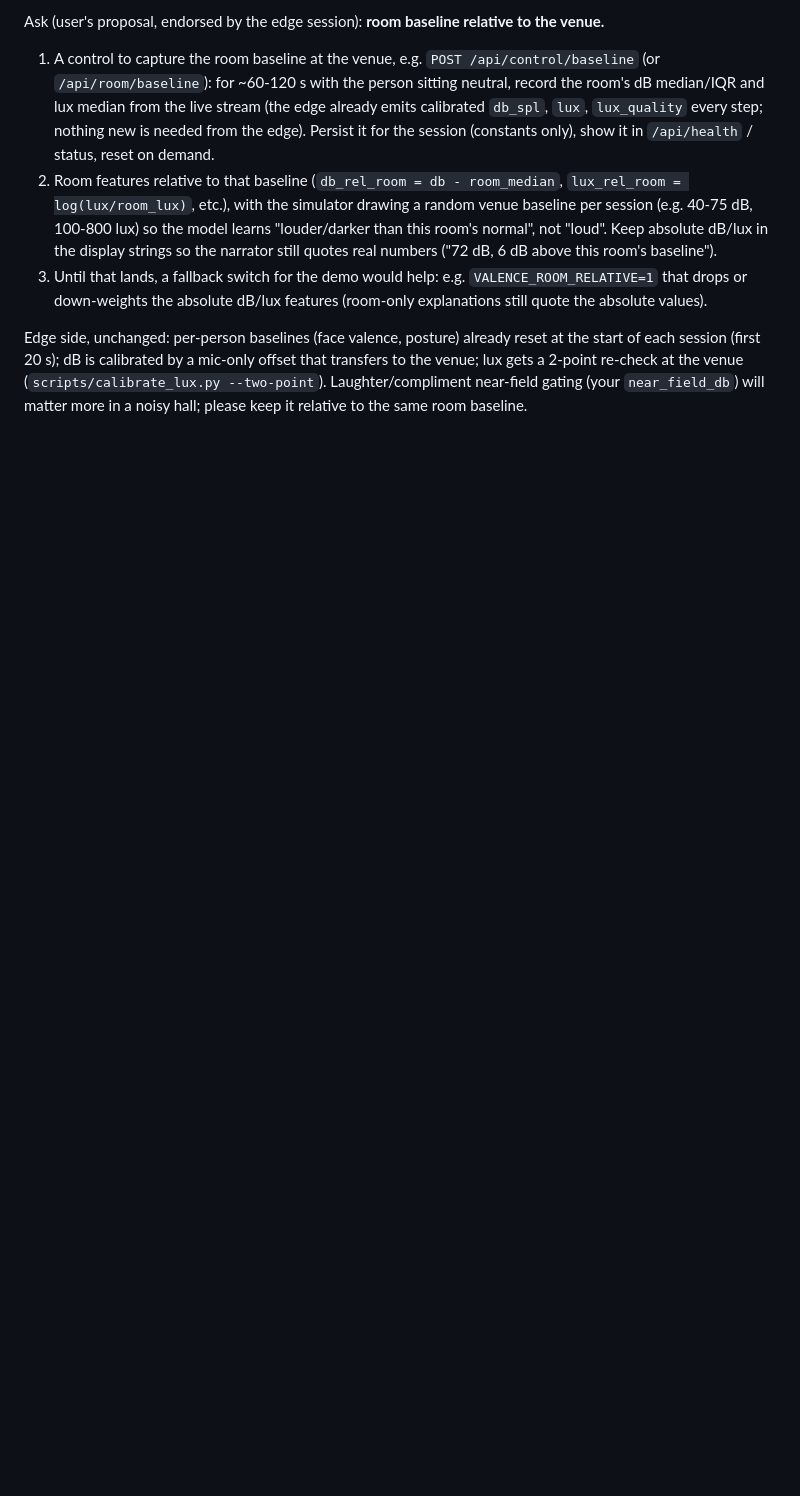
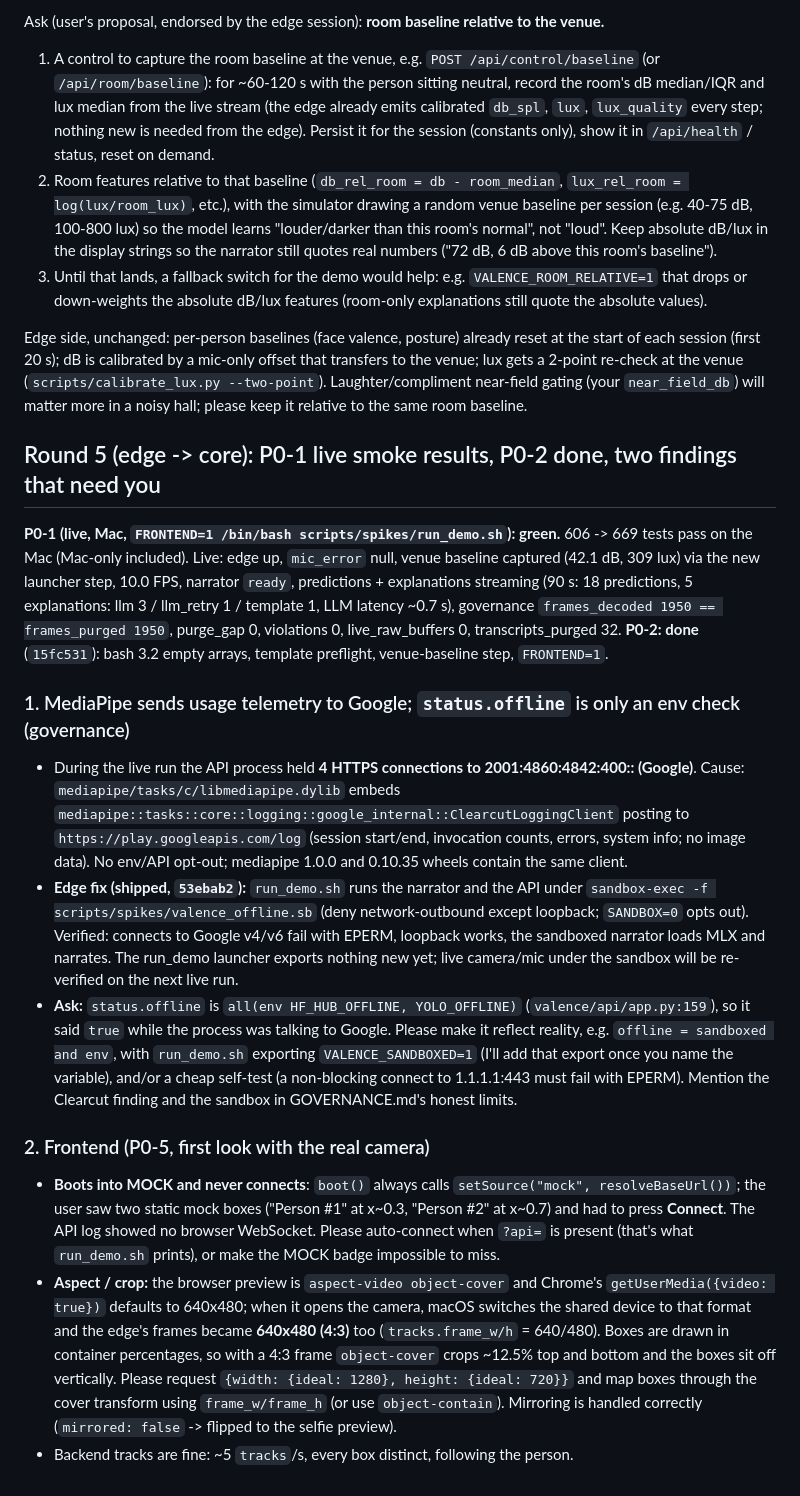
Before and after one commit to jacob-melendez/Valence, a Markdown page: docs/CONTRACT_REQUESTS.md, the part around the change. Drawn GitHub-style; blank space fills up the shorter version.

Commit message:
CONTRACT_REQUESTS round 5: P0-1 green; MediaPipe telemetry + offline flag; frontend mock/aspect
Co-Authored-By: Claude Opus 5.5 <noreply@anthropic.com>

```diff
--- a/docs/CONTRACT_REQUESTS.md
+++ b/docs/CONTRACT_REQUESTS.md
@@ -161,3 +161,40 @@ Edge side, unchanged: per-person baselines (face valence, posture) already reset
 (first 20 s); dB is calibrated by a mic-only offset that transfers to the venue; lux gets a 2-point re-check at the
 venue (`scripts/calibrate_lux.py --two-point`). Laughter/compliment near-field gating (your `near_field_db`) will
 matter more in a noisy hall; please keep it relative to the same room baseline.
+
+## Round 5 (edge -> core): P0-1 live smoke results, P0-2 done, two findings that need you
+
+**P0-1 (live, Mac, `FRONTEND=1 /bin/bash scripts/spikes/run_demo.sh`): green.** 606 -> 669 tests pass on the Mac
+(Mac-only included). Live: edge up, `mic_error` null, venue baseline captured (42.1 dB, 309 lux) via the new launcher
+step, 10.0 FPS, narrator `ready`, predictions + explanations streaming (90 s: 18 predictions, 5 explanations:
+llm 3 / llm_retry 1 / template 1, LLM latency ~0.7 s), governance `frames_decoded 1950 == frames_purged 1950`,
+purge_gap 0, violations 0, live_raw_buffers 0, transcripts_purged 32.
+**P0-2: done** (`15fc531`): bash 3.2 empty arrays, template preflight, venue-baseline step, `FRONTEND=1`.
+
+### 1. MediaPipe sends usage telemetry to Google; `status.offline` is only an env check (governance)
+- During the live run the API process held **4 HTTPS connections to 2001:4860:4842:400:: (Google)**. Cause:
+  `mediapipe/tasks/c/libmediapipe.dylib` embeds `mediapipe::tasks::core::logging::google_internal::ClearcutLoggingClient`
+  posting to `https://play.googleapis.com/log` (session start/end, invocation counts, errors, system info; no image
+  data). No env/API opt-out; mediapipe 1.0.0 and 0.10.35 wheels contain the same client.
+- **Edge fix (shipped, `53ebab2`):** `run_demo.sh` runs the narrator and the API under `sandbox-exec -f
+  scripts/spikes/valence_offline.sb` (deny network-outbound except loopback; `SANDBOX=0` opts out). Verified: connects
+  to Google v4/v6 fail with EPERM, loopback works, the sandboxed narrator loads MLX and narrates. The run_demo
+  launcher exports nothing new yet; live camera/mic under the sandbox will be re-verified on the next live run.
+- **Ask:** `status.offline` is `all(env HF_HUB_OFFLINE, YOLO_OFFLINE)` (`valence/api/app.py:159`), so it said
+  `true` while the process was talking to Google. Please make it reflect reality, e.g. `offline = sandboxed and env`,
+  with `run_demo.sh` exporting `VALENCE_SANDBOXED=1` (I'll add that export once you name the variable), and/or a
+  cheap self-test (a non-blocking connect to 1.1.1.1:443 must fail with EPERM). Mention the Clearcut finding and the
+  sandbox in GOVERNANCE.md's honest limits.
+
+### 2. Frontend (P0-5, first look with the real camera)
+- **Boots into MOCK and never connects**: `boot()` always calls `setSource("mock", resolveBaseUrl())`; the user saw two
+  static mock boxes ("Person #1" at x~0.3, "Person #2" at x~0.7) and had to press **Connect**. The API log showed no
+  browser WebSocket. Please auto-connect when `?api=` is present (that's what `run_demo.sh` prints), or make the MOCK
+  badge impossible to miss.
+- **Aspect / crop:** the browser preview is `aspect-video object-cover` and Chrome's `getUserMedia({video: true})`
+  defaults to 640x480; when it opens the camera, macOS switches the shared device to that format and the edge's frames
+  became **640x480 (4:3)** too (`tracks.frame_w/h` = 640/480). Boxes are drawn in container percentages, so with a 4:3
+  frame `object-cover` crops ~12.5% top and bottom and the boxes sit off vertically. Please request
+  `{width: {ideal: 1280}, height: {ideal: 720}}` and map boxes through the cover transform using `frame_w/frame_h`
+  (or use `object-contain`). Mirroring is handled correctly (`mirrored: false` -> flipped to the selfie preview).
+- Backend tracks are fine: ~5 `tracks`/s, every box distinct, following the person.
```
